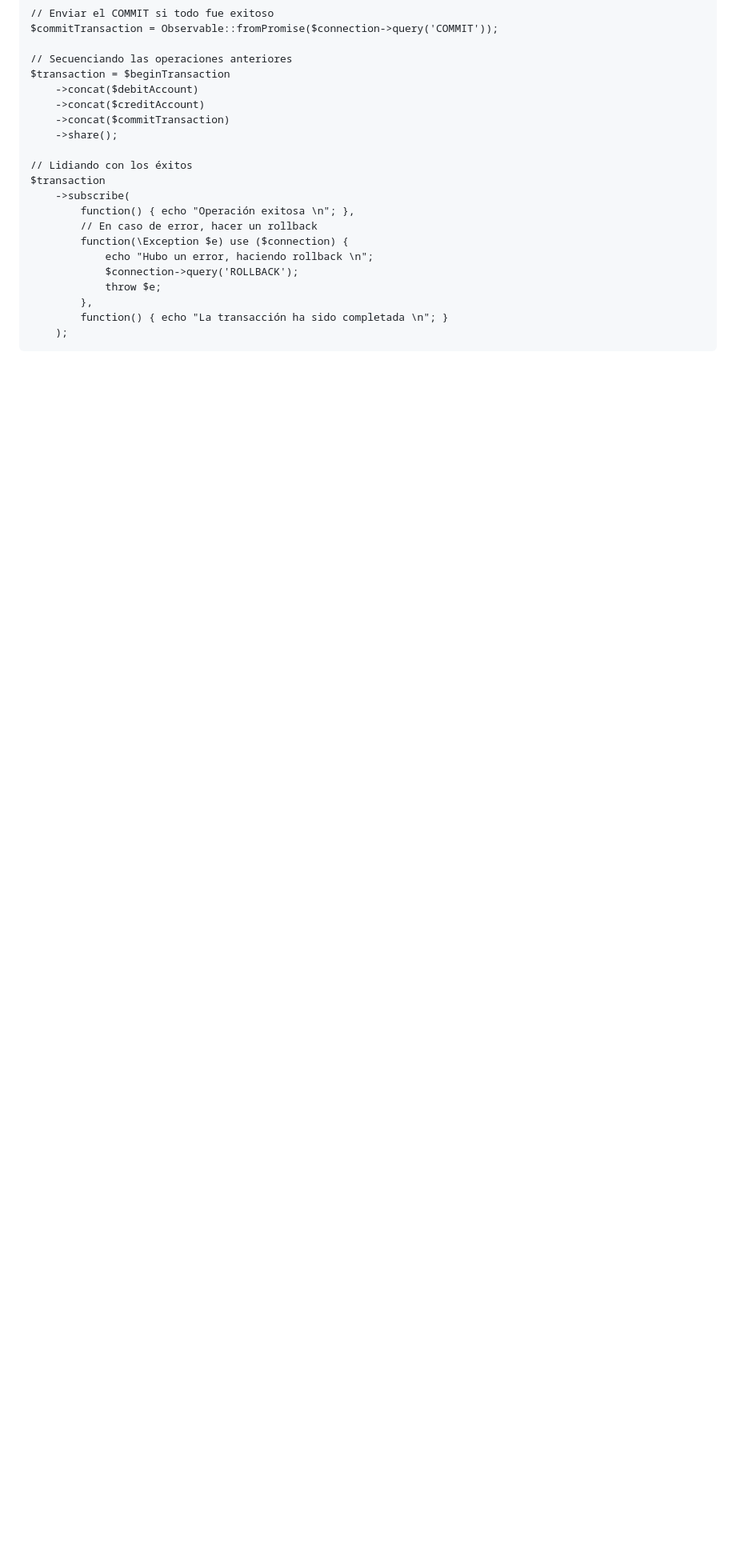
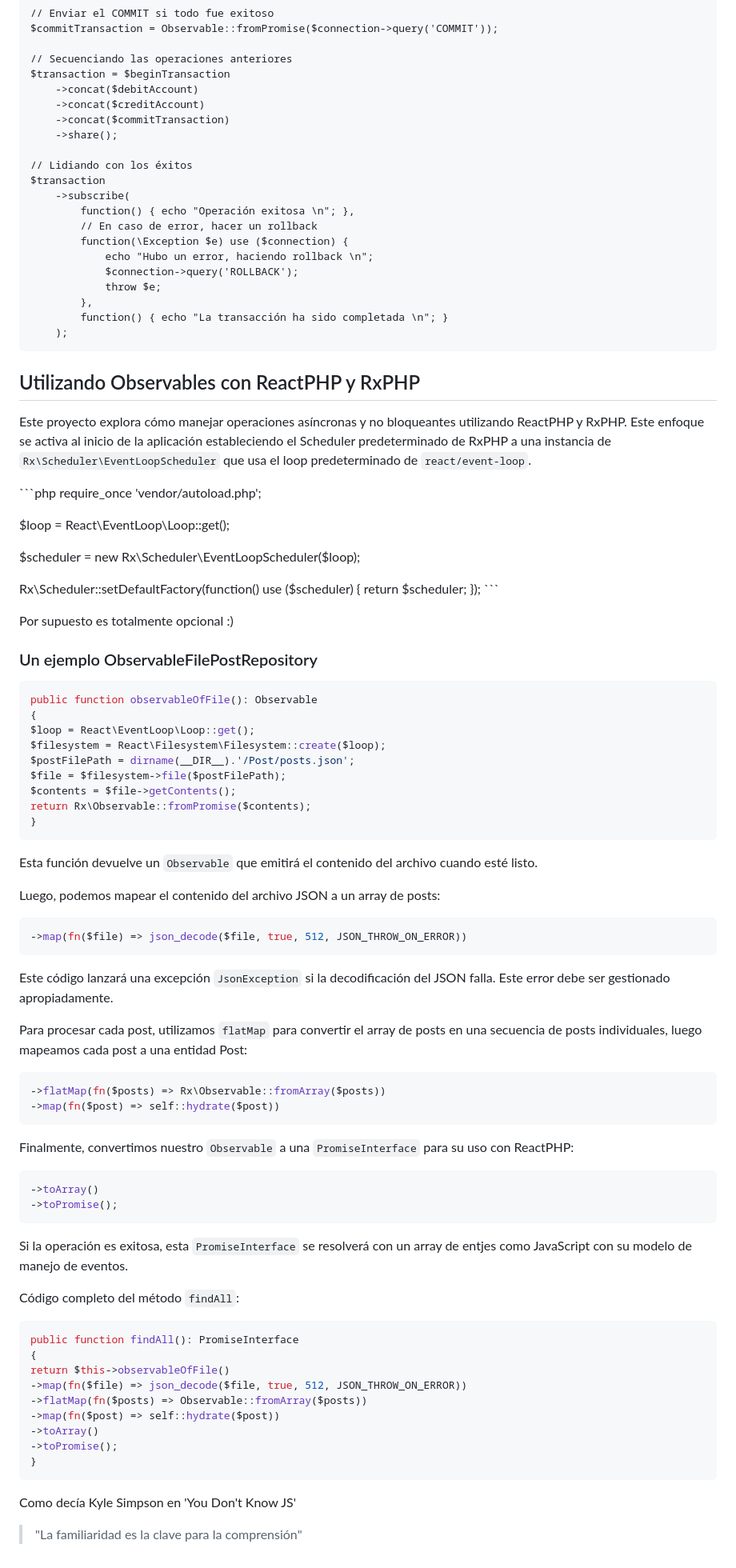
Before and after one commit to pascualmg/cohete, a Markdown page: README.md, the part around one of its changes. Shown at 80% size. GitHub-like rendering; blank space fills up the shorter version.

Commit message:
Update README with examples on Observables usage
Added detailed section in the README file explaining how to handle asynchronous and non-blocking operations using ReactPHP and RxPHP. This includes a specific example on the use of Observables within the `ObservableFilePostRepository` class, demonstrating how to fetch and process posts data.

````diff
--- a/README.md
+++ b/README.md
@@ -326,3 +327,80 @@ $transaction
         function() { echo "La transacción ha sido completada \n"; }
     );
 ```
+
+
+## Utilizando Observables con ReactPHP y RxPHP
+
+Este proyecto explora cómo manejar operaciones asíncronas y no bloqueantes utilizando ReactPHP y RxPHP. Este enfoque se activa al inicio de la aplicación estableciendo el Scheduler predeterminado de RxPHP a una instancia de `Rx\Scheduler\EventLoopScheduler` que usa el loop predeterminado de `react/event-loop`.
+
+\```php
+require_once 'vendor/autoload.php';
+
+$loop = React\EventLoop\Loop::get();
+
+$scheduler = new Rx\Scheduler\EventLoopScheduler($loop);
+
+Rx\Scheduler::setDefaultFactory(function() use ($scheduler) {
+return $scheduler;
+});
+\```
+
+Por supuesto es totalmente opcional :)
+
+### Un ejemplo ObservableFilePostRepository
+
+
+```php
+public function observableOfFile(): Observable
+{
+$loop = React\EventLoop\Loop::get();
+$filesystem = React\Filesystem\Filesystem::create($loop);
+$postFilePath = dirname(__DIR__).'/Post/posts.json';
+$file = $filesystem->file($postFilePath);
+$contents = $file->getContents();
+return Rx\Observable::fromPromise($contents);
+}
+```
+
+Esta función devuelve un `Observable` que emitirá el contenido del archivo cuando esté listo.
+
+Luego, podemos mapear el contenido del archivo JSON a un array de posts:
+
+```php
+->map(fn($file) => json_decode($file, true, 512, JSON_THROW_ON_ERROR))
+```
+
+Este código lanzará una excepción `JsonException` si la decodificación del JSON falla. Este error debe ser gestionado apropiadamente.
+
+Para procesar cada post, utilizamos `flatMap` para convertir el array de posts en una secuencia de posts individuales, luego mapeamos cada post a una entidad Post:
+
+```php
+->flatMap(fn($posts) => Rx\Observable::fromArray($posts))
+->map(fn($post) => self::hydrate($post))
+```
+
+Finalmente, convertimos nuestro `Observable` a una `PromiseInterface` para su uso con ReactPHP:
+
+```php
+->toArray()
+->toPromise();
+```
+
+Si la operación es exitosa, esta `PromiseInterface` se resolverá con un array de entjes como JavaScript con su modelo de manejo de eventos.
+
+Código completo del método `findAll`:
+
+```php
+public function findAll(): PromiseInterface
+{
+return $this->observableOfFile()
+->map(fn($file) => json_decode($file, true, 512, JSON_THROW_ON_ERROR))
+->flatMap(fn($posts) => Observable::fromArray($posts))
+->map(fn($post) => self::hydrate($post))
+->toArray()
+->toPromise();
+}
+```
+
+Como decía Kyle Simpson en 'You Don't Know JS'
+> "La familiaridad es la clave para la comprensión"
````
Also changed, not shown: other parts of README.md (+1 -0 lines).
